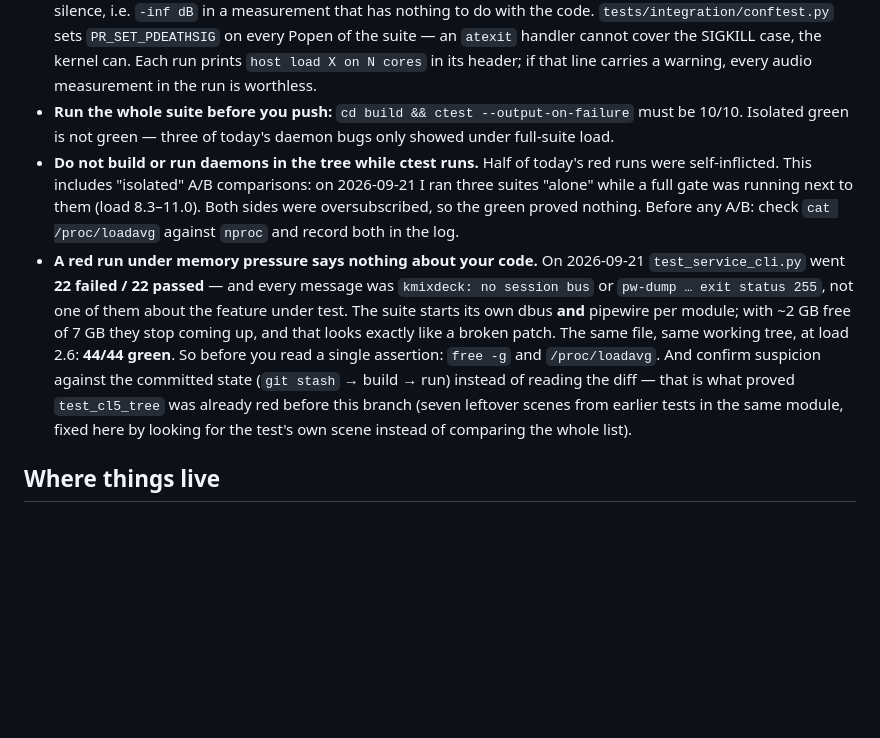
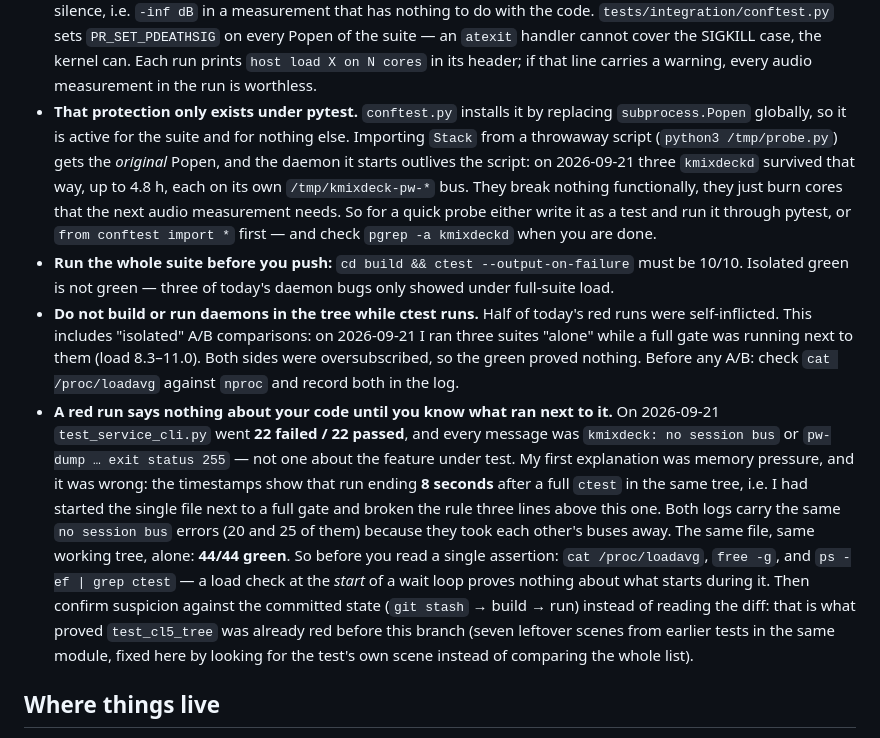
Before and after one commit to TensorRaya/kmixdeck, a Markdown page: CONTRIBUTING.md, the part around the change. Drawn GitHub-style; blank space fills up the shorter version.

Commit message:
docs: correct yesterday's wrong explanation for 22 red tests
I wrote "memory pressure" into CONTRIBUTING and into the FX-9 log. The timestamps say
otherwise: that single-file run ended 8 seconds after a full ctest in the same tree, so
I had started it next to a full gate — breaking the rule three lines above the one I was
writing. Both logs carry the same `no session bus` errors (20 and 25), because the two
runs took each other's buses away. A load check at the START of a wait loop says nothing
about what starts during the loop; `ps -ef | grep ctest` does.

Also documented while tracking down three orphaned kmixdeckd (up to 4.8 h old, each on
its own /tmp/kmixdeck-pw-* bus): the PR_SET_PDEATHSIG deathswitch is installed by
conftest.py replacing subprocess.Popen globally, so it protects the suite and nothing
else. A throwaway script that imports Stack gets the original Popen and leaks its daemon.
The code is right; my probing was wrong.

```diff
--- a/CONTRIBUTING.md
+++ b/CONTRIBUTING.md
@@ -69,21 +69,31 @@ Rules for such tests:
   `tests/integration/conftest.py` sets `PR_SET_PDEATHSIG` on every Popen of the suite — an `atexit` handler
   cannot cover the SIGKILL case, the kernel can. Each run prints `host load X on N cores` in its header; if that
   line carries a warning, every audio measurement in the run is worthless.
+- **That protection only exists under pytest.** `conftest.py` installs it by replacing `subprocess.Popen`
+  globally, so it is active for the suite and for nothing else. Importing `Stack` from a throwaway script
+  (`python3 /tmp/probe.py`) gets the *original* Popen, and the daemon it starts outlives the script: on
+  2026-09-21 three `kmixdeckd` survived that way, up to 4.8 h, each on its own `/tmp/kmixdeck-pw-*` bus.
+  They break nothing functionally, they just burn cores that the next audio measurement needs. So for a
+  quick probe either write it as a test and run it through pytest, or `from conftest import *` first — and
+  check `pgrep -a kmixdeckd` when you are done.
 - **Run the whole suite before you push:** `cd build && ctest --output-on-failure` must be 10/10. Isolated green
   is not green — three of today's daemon bugs only showed under full-suite load.
 - **Do not build or run daemons in the tree while ctest runs.** Half of today's red runs were self-inflicted.
   This includes "isolated" A/B comparisons: on 2026-09-21 I ran three suites "alone" while a full gate was
   running next to them (load 8.3–11.0). Both sides were oversubscribed, so the green proved nothing. Before any
   A/B: check `cat /proc/loadavg` against `nproc` and record both in the log.
-- **A red run under memory pressure says nothing about your code.** On 2026-09-21 `test_service_cli.py` went
-  **22 failed / 22 passed** — and every message was `kmixdeck: no session bus` or `pw-dump … exit status 255`,
-  not one of them about the feature under test. The suite starts its own dbus **and** pipewire per module; with
-  ~2 GB free of 7 GB they stop coming up, and that looks exactly like a broken patch. The same file, same
-  working tree, at load 2.6: **44/44 green**. So before you read a single assertion: `free -g` and
-  `/proc/loadavg`. And confirm suspicion against the committed state (`git stash` → build → run) instead of
-  reading the diff — that is what proved `test_cl5_tree` was already red before this branch (seven leftover
-  scenes from earlier tests in the same module, fixed here by looking for the test's own scene instead of
-  comparing the whole list).
+- **A red run says nothing about your code until you know what ran next to it.** On 2026-09-21
+  `test_service_cli.py` went **22 failed / 22 passed**, and every message was `kmixdeck: no session bus` or
+  `pw-dump … exit status 255` — not one about the feature under test. My first explanation was memory
+  pressure, and it was wrong: the timestamps show that run ending **8 seconds** after a full `ctest` in the
+  same tree, i.e. I had started the single file next to a full gate and broken the rule three lines above
+  this one. Both logs carry the same `no session bus` errors (20 and 25 of them) because they took each
+  other's buses away. The same file, same working tree, alone: **44/44 green**.
+  So before you read a single assertion: `cat /proc/loadavg`, `free -g`, and `ps -ef | grep ctest` — a load
+  check at the *start* of a wait loop proves nothing about what starts during it. Then confirm suspicion
+  against the committed state (`git stash` → build → run) instead of reading the diff: that is what proved
+  `test_cl5_tree` was already red before this branch (seven leftover scenes from earlier tests in the same
+  module, fixed here by looking for the test's own scene instead of comparing the whole list).
 
 ## Where things live
 
```
Also changed, not shown: specs/fx9-ducking.md (+6 -3 lines).
